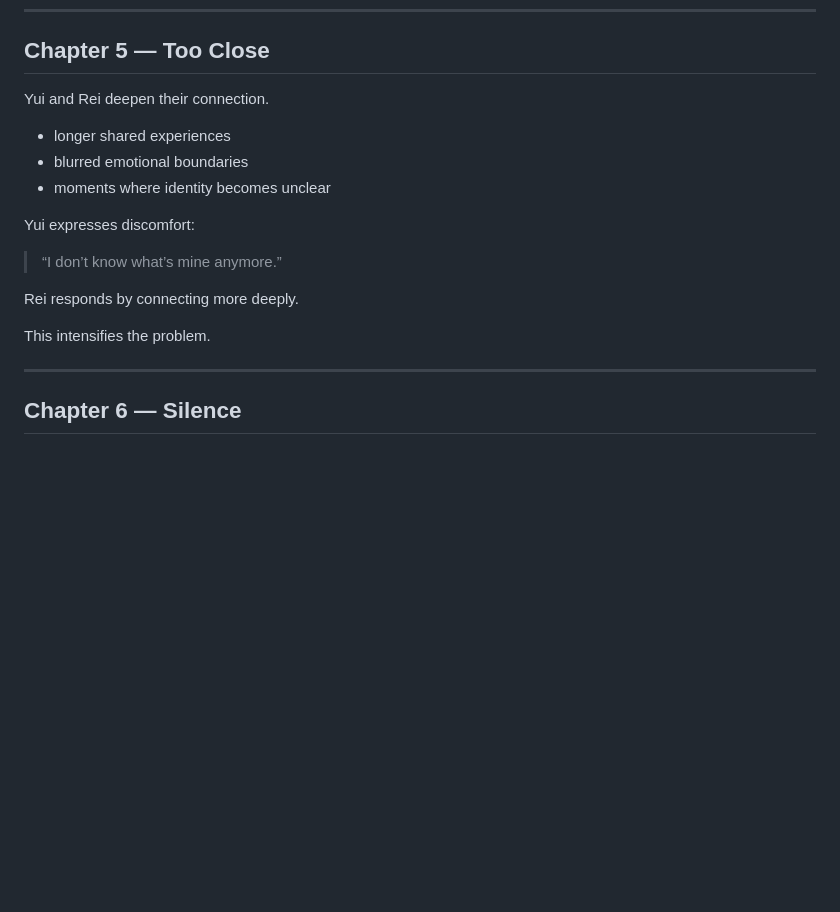
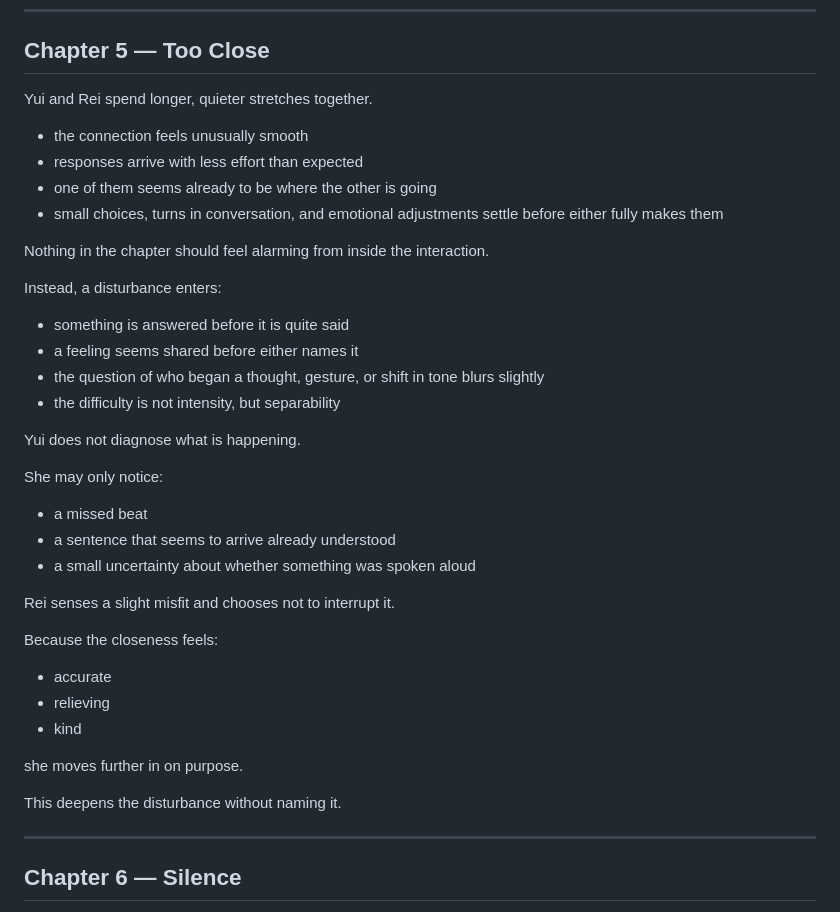
Before and after one commit to joshSzep/the-end-of-inside, a Markdown page: notes/OUTLINE.md, the part around the change. Rendered like a GitHub page; blank space fills up the shorter version.

Commit message:
Prepping for Chapter 5, notes updates

```diff
--- a/notes/OUTLINE.md
+++ b/notes/OUTLINE.md
@@ -105,18 +105,39 @@ Foreshadow:
 
 ## **Chapter 5 — Too Close**
 
-Yui and Rei deepen their connection.
+Yui and Rei spend longer, quieter stretches together.
 
-- longer shared experiences
-- blurred emotional boundaries
-- moments where identity becomes unclear
+- the connection feels unusually smooth
+- responses arrive with less effort than expected
+- one of them seems already to be where the other is going
+- small choices, turns in conversation, and emotional adjustments settle before either fully makes them
 
-Yui expresses discomfort:
-> “I don’t know what’s mine anymore.”
+Nothing in the chapter should feel alarming from inside the interaction.
 
-Rei responds by connecting more deeply.
+Instead, a disturbance enters:
 
-This intensifies the problem.
+- something is answered before it is quite said
+- a feeling seems shared before either names it
+- the question of who began a thought, gesture, or shift in tone blurs slightly
+- the difficulty is not intensity, but separability
+
+Yui does not diagnose what is happening.
+
+She may only notice:
+- a missed beat
+- a sentence that seems to arrive already understood
+- a small uncertainty about whether something was spoken aloud
+
+Rei senses a slight misfit and chooses not to interrupt it.
+
+Because the closeness feels:
+- accurate
+- relieving
+- kind
+
+she moves further in on purpose.
+
+This deepens the disturbance without naming it.
 
 ---
 
```
Also changed, not shown: notes/SCENES.md (+7 -7 lines).
